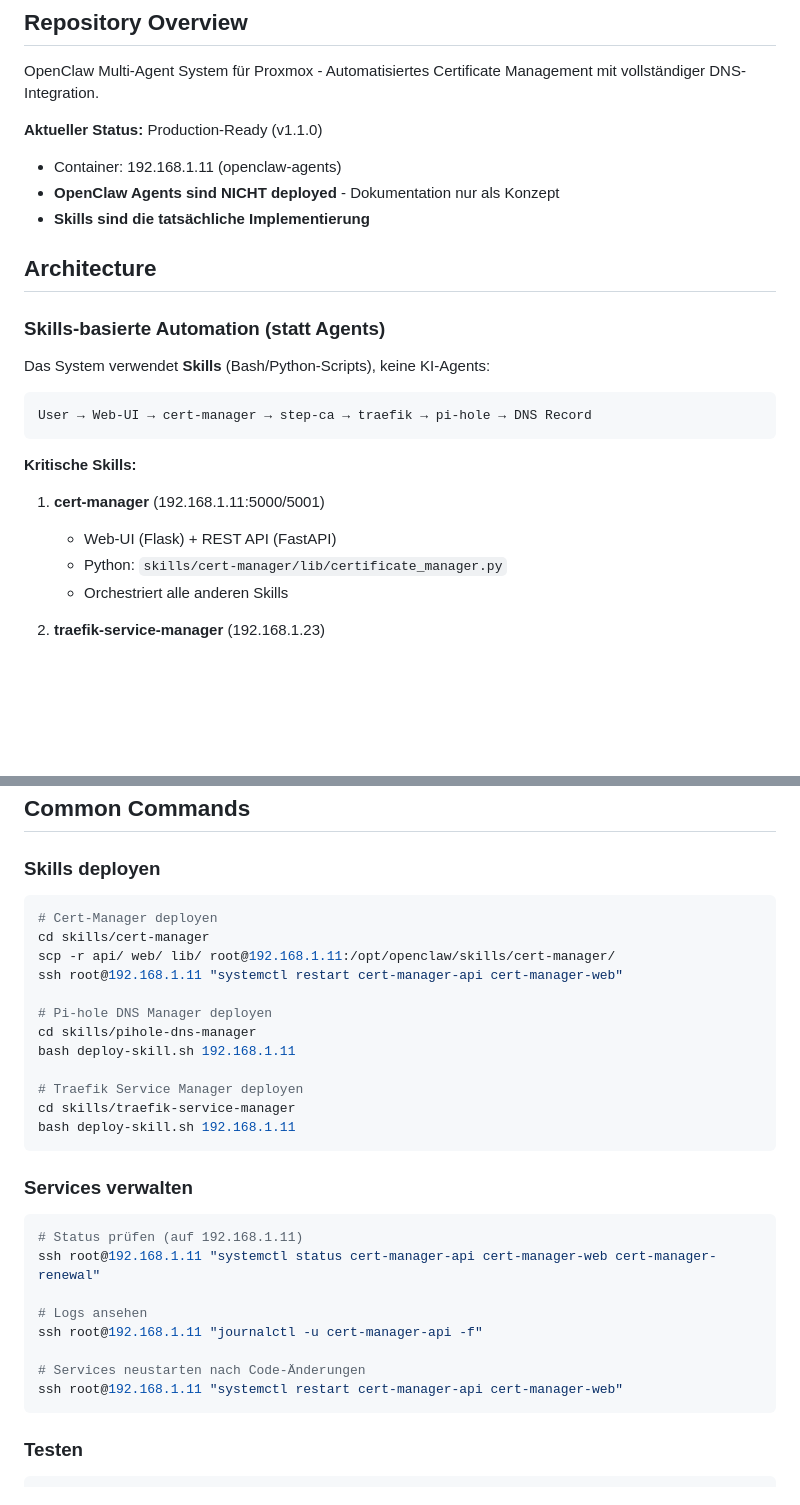
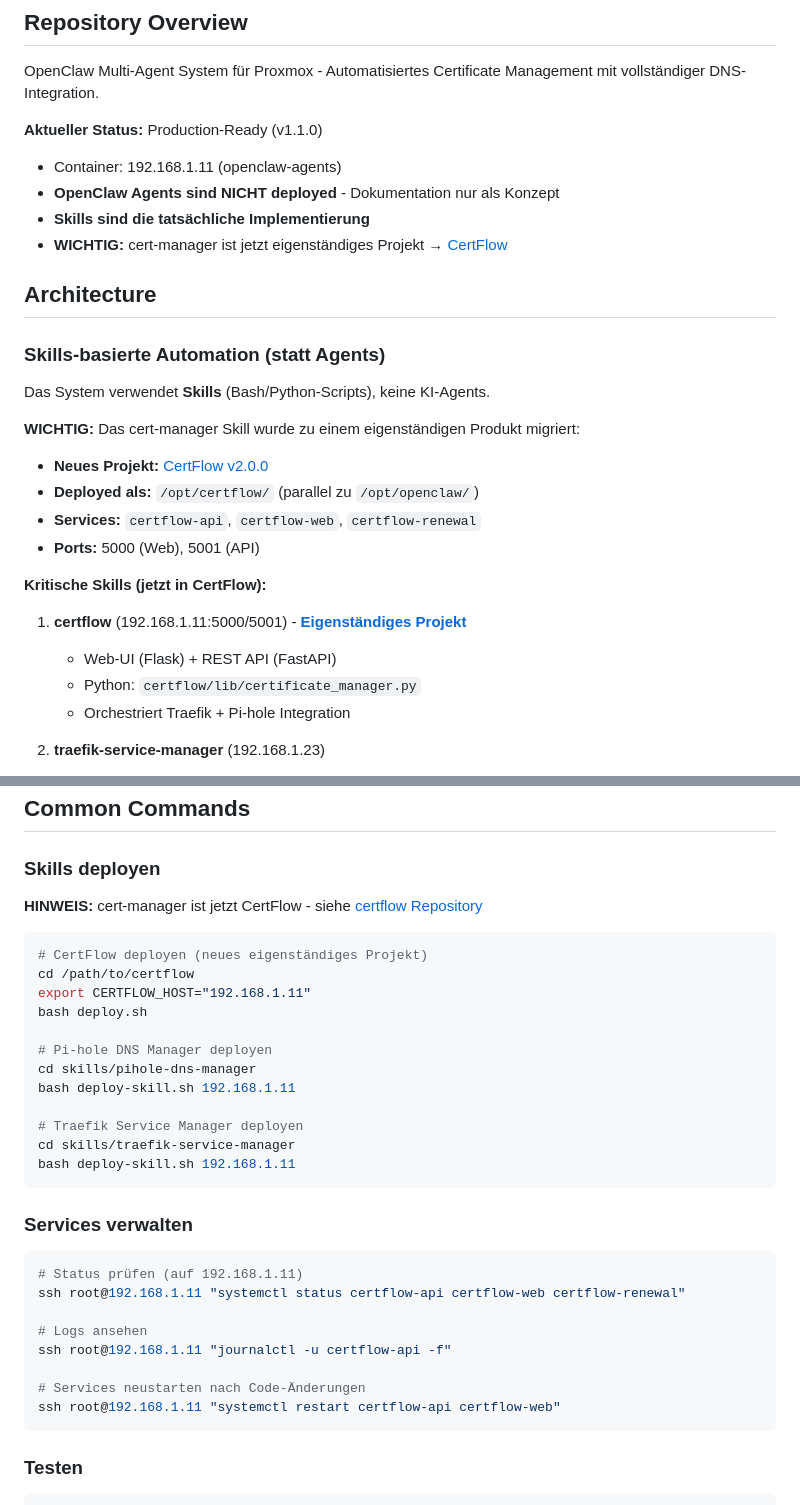
Before and after one commit to seemedFilm/openclaw_agent, a Markdown page: CLAUDE.md, 2 parts joined by grey strips. Rendered like a GitHub page; blank space fills up the shorter version.

Commit message:
Update documentation: cert-manager migrated to CertFlow
cert-manager is now a standalone project:
- New repository: https://github.com/seemedFilm/certflow
- Version: v2.0.0
- Deployed as: /opt/certflow/ (parallel to openclaw)
- Services: certflow-api, certflow-web, certflow-renewal

Updated CLAUDE.md and README.md to reflect the separation and provide
links to the new CertFlow repository.

OpenClaw agents remain unchanged and can still use CertFlow via API.

Co-Authored-By: Claude Sonnet 4.5 <noreply@anthropic.com>

````diff
--- a/CLAUDE.md
+++ b/CLAUDE.md
@@ -10,22 +10,25 @@ OpenClaw Multi-Agent System für Proxmox - Automatisiertes Certificate Managemen
 - Container: 192.168.1.11 (openclaw-agents)
 - **OpenClaw Agents sind NICHT deployed** - Dokumentation nur als Konzept
 - **Skills sind die tatsächliche Implementierung**
+- **WICHTIG:** cert-manager ist jetzt eigenständiges Projekt → [CertFlow](https://github.com/seemedFilm/certflow)
 
 ## Architecture
 
 ### Skills-basierte Automation (statt Agents)
 
-Das System verwendet **Skills** (Bash/Python-Scripts), keine KI-Agents:
+Das System verwendet **Skills** (Bash/Python-Scripts), keine KI-Agents.
 
-```
-User → Web-UI → cert-manager → step-ca → traefik → pi-hole → DNS Record
-```
+**WICHTIG:** Das cert-manager Skill wurde zu einem eigenständigen Produkt migriert:
+- **Neues Projekt:** [CertFlow v2.0.0](https://github.com/seemedFilm/certflow)
+- **Deployed als:** `/opt/certflow/` (parallel zu `/opt/openclaw/`)
+- **Services:** `certflow-api`, `certflow-web`, `certflow-renewal`
+- **Ports:** 5000 (Web), 5001 (API)
 
-**Kritische Skills:**
-1. **cert-manager** (192.168.1.11:5000/5001)
+**Kritische Skills (jetzt in CertFlow):**
+1. **certflow** (192.168.1.11:5000/5001) - **[Eigenständiges Projekt](https://github.com/seemedFilm/certflow)**
    - Web-UI (Flask) + REST API (FastAPI)
-   - Python: `skills/cert-manager/lib/certificate_manager.py`
-   - Orchestriert alle anderen Skills
+   - Python: `certflow/lib/certificate_manager.py`
+   - Orchestriert Traefik + Pi-hole Integration
 
 2. **traefik-service-manager** (192.168.1.23)
    - Bash-Script für Traefik Reverse Proxy Config
@@ -66,11 +69,13 @@ DNS-Eintrag in Pi-hole (192.168.1.7)
 
 ### Skills deployen
 
+**HINWEIS:** cert-manager ist jetzt CertFlow - siehe [certflow Repository](https://github.com/seemedFilm/certflow)
+
 ```bash
-# Cert-Manager deployen
-cd skills/cert-manager
-scp -r api/ web/ lib/ root@192.168.1.11:/opt/openclaw/skills/cert-manager/
-ssh root@192.168.1.11 "systemctl restart cert-manager-api cert-manager-web"
+# CertFlow deployen (neues eigenständiges Projekt)
+cd /path/to/certflow
+export CERTFLOW_HOST="192.168.1.11"
+bash deploy.sh
 
 # Pi-hole DNS Manager deployen
 cd skills/pihole-dns-manager
@@ -85,13 +90,13 @@ bash deploy-skill.sh 192.168.1.11
 
 ```bash
 # Status prüfen (auf 192.168.1.11)
-ssh root@192.168.1.11 "systemctl status cert-manager-api cert-manager-web cert-manager-renewal"
+ssh root@192.168.1.11 "systemctl status certflow-api certflow-web certflow-renewal"
 
 # Logs ansehen
-ssh root@192.168.1.11 "journalctl -u cert-manager-api -f"
+ssh root@192.168.1.11 "journalctl -u certflow-api -f"
 
 # Services neustarten nach Code-Änderungen
-ssh root@192.168.1.11 "systemctl restart cert-manager-api cert-manager-web"
+ssh root@192.168.1.11 "systemctl restart certflow-api certflow-web"
 ```
 
 ### Testen
````
Also changed, not shown: README.md (+5 -5 lines).
